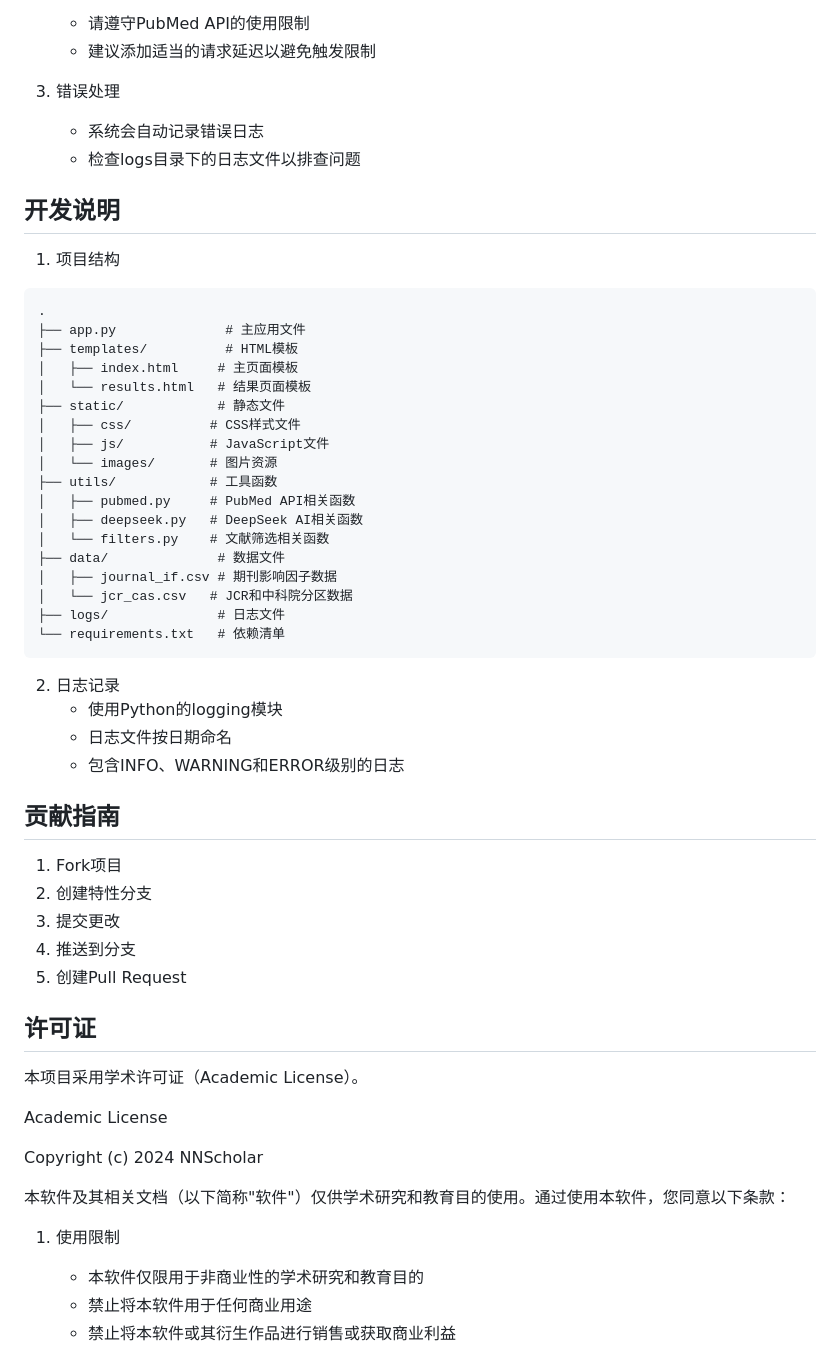
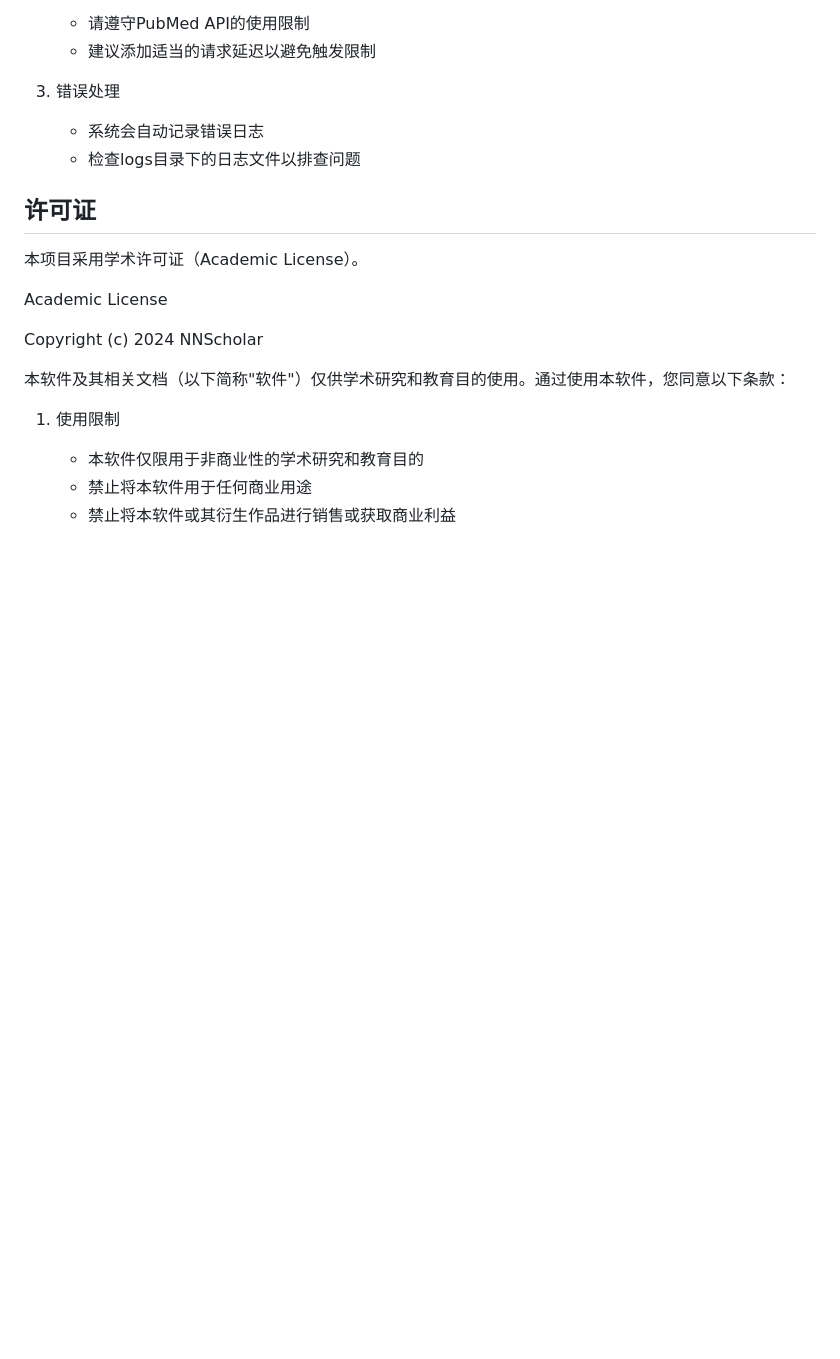
Before and after one commit to xiongliff/nnscholar-search, a Markdown page: README.md, the part around the change. Drawn GitHub-style; blank space fills up the shorter version.

Commit message:
更新: 简化README.md内容结构

````diff
--- a/README.md
+++ b/README.md
@@ -129,44 +129,6 @@ python app.py
 3. 错误处理
    - 系统会自动记录错误日志
    - 检查logs目录下的日志文件以排查问题
-
-## 开发说明
-
-1. 项目结构
-```
-.
-├── app.py              # 主应用文件
-├── templates/          # HTML模板
-│   ├── index.html     # 主页面模板
-│   └── results.html   # 结果页面模板
-├── static/            # 静态文件
-│   ├── css/          # CSS样式文件
-│   ├── js/           # JavaScript文件
-│   └── images/       # 图片资源
-├── utils/            # 工具函数
-│   ├── pubmed.py     # PubMed API相关函数
-│   ├── deepseek.py   # DeepSeek AI相关函数
-│   └── filters.py    # 文献筛选相关函数
-├── data/              # 数据文件
-│   ├── journal_if.csv # 期刊影响因子数据
-│   └── jcr_cas.csv   # JCR和中科院分区数据
-├── logs/              # 日志文件
-└── requirements.txt   # 依赖清单
-```
-
-2. 日志记录
-   - 使用Python的logging模块
-   - 日志文件按日期命名
-   - 包含INFO、WARNING和ERROR级别的日志
-
-## 贡献指南
-
-1. Fork项目
-2. 创建特性分支
-3. 提交更改
-4. 推送到分支
-5. 创建Pull Request
-
 ## 许可证
 
 本项目采用学术许可证（Academic License）。
````
